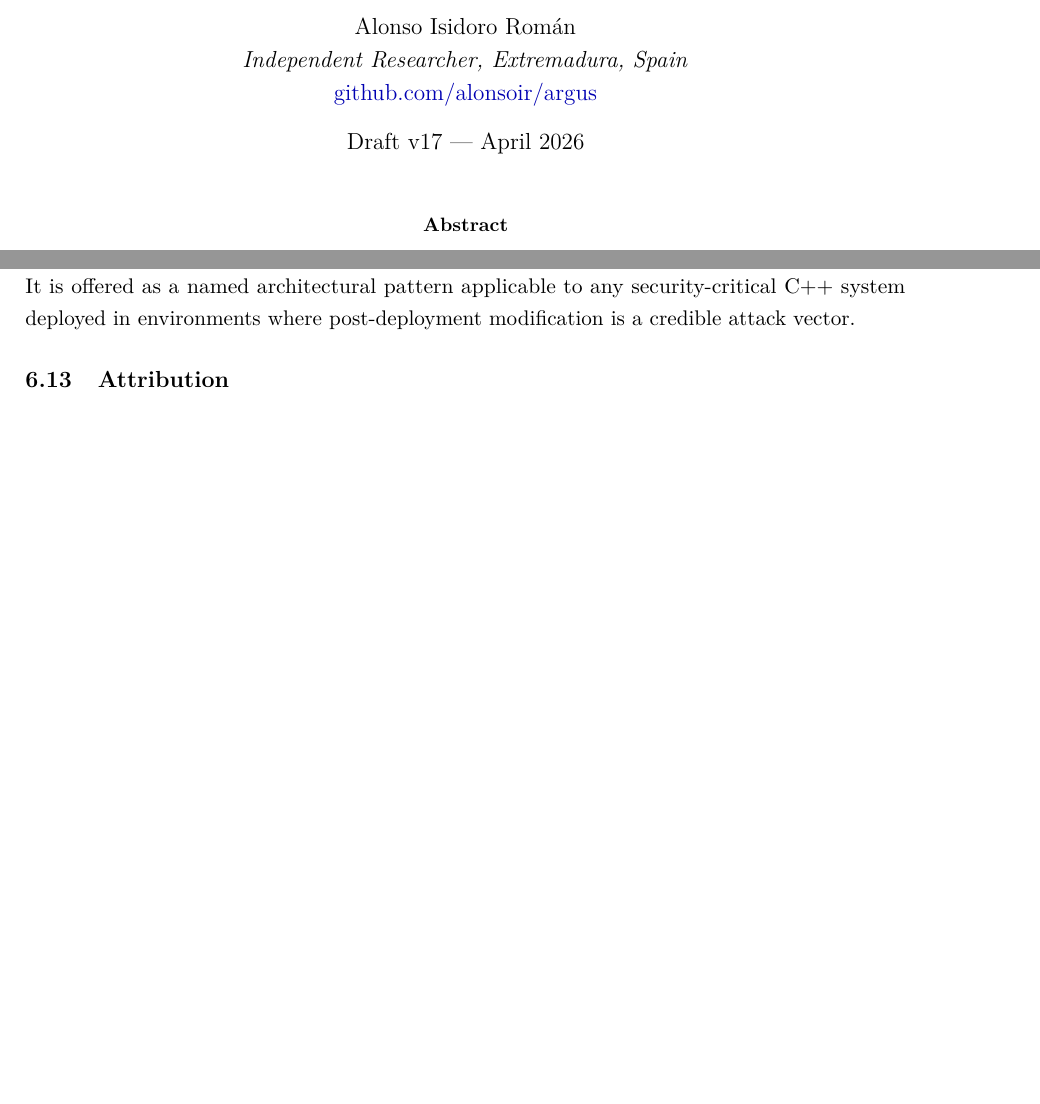
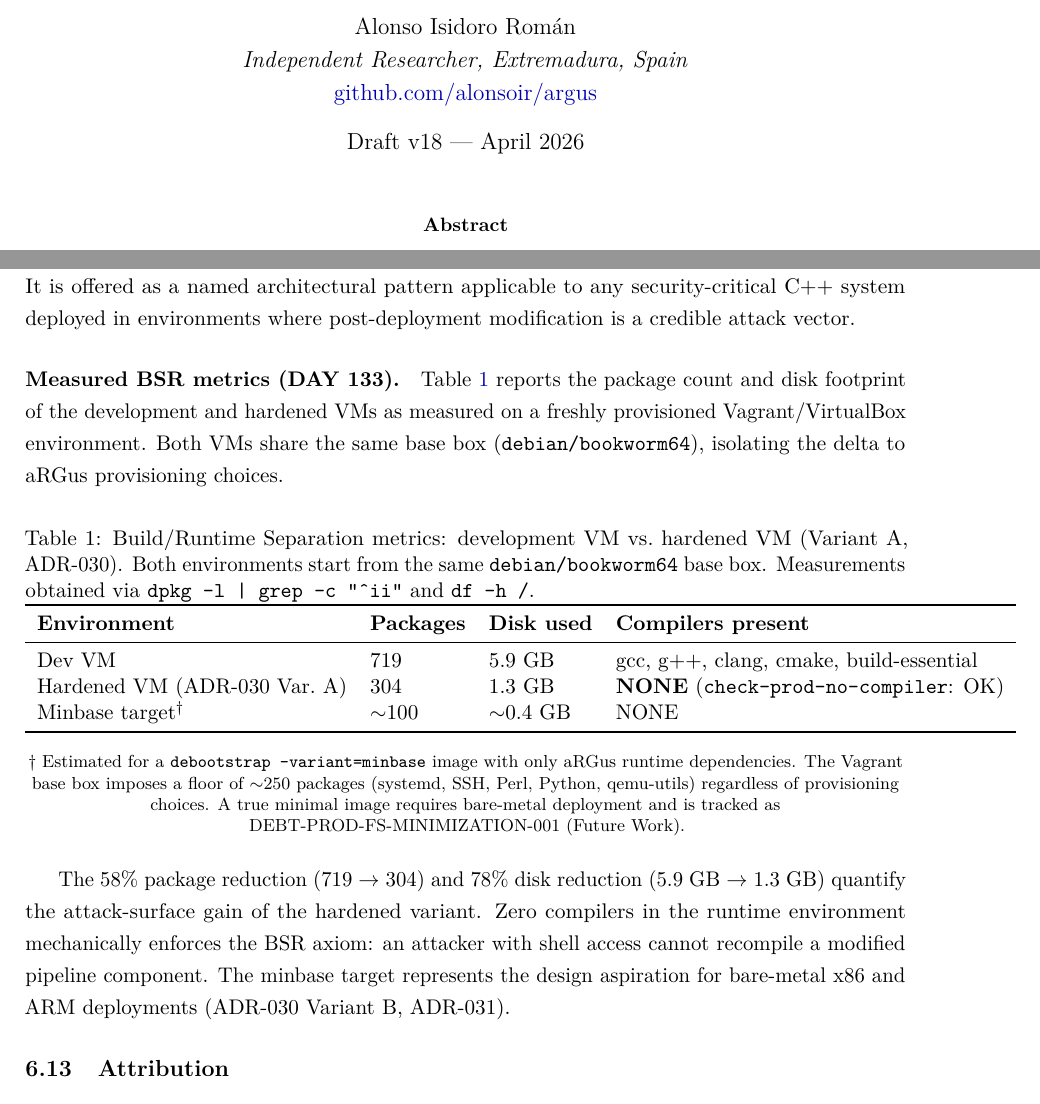
Before and after one commit to alonsoir/test-zeromq-c-, a LaTeX paper (docs/latex/main.tex): two parts of pages 1 and 27 of 42, joined at a grey line, cut so that both start at the same text, the shorter picture padded with empty space. Compiled offline with pdfLaTeX.

Commit message:
feat: ADR-030 Variant A — prod Makefile targets + AppArmor profiles + Falco + BSR filesystem (DAY 133)
- makefile-prod-additions: prod-build-x86, prod-sign, prod-checksums,
  prod-deploy-x86, prod-full-x86, check-prod-all (6 gates)
- hardened-provision-all: setup-filesystem + setup-apparmor + setup-falco
- security/apparmor/: 6 perfiles enforce (etcd-server, sniffer,
  ml-detector, firewall-acl-agent, rag-ingester, rag-security)
- tools/prod/: build-x86, collect-libs, sign-binaries,
  deploy-hardened (setcap mínimo, no SUID), check-permissions
- vagrant/hardened-x86/scripts/: setup-filesystem (usuario argus,
  /tmp noexec), setup-apparmor, setup-falco (7 reglas argus)
- docs/latex/main.tex: Draft v18, tabla BSR §6.12 con métricas reales
- docs/argus_ndr_v18.pdf: compilado Overleaf, 42 páginas

Closes: DEBT-PROD-APPARMOR-COMPILER-BLOCK-001
Closes: DEBT-PROD-FALCO-EXOTIC-PATHS-001
Closes: DEBT-PROD-FS-MINIMIZATION-001 (parcial, minbase es deuda futura)
Closes: DEBT-PROD-APT-SOURCES-INTEGRITY-001 (pendiente iteración)

```diff
--- a/docs/latex/main.tex
+++ b/docs/latex/main.tex
@@ -79,7 +79,7 @@ in Resource-Constrained Organizations}}
     \href{https://github.com/alonsoir/argus}{github.com/alonsoir/argus}
 }
 
-\date{Draft v17 --- April 2026}
+\date{Draft v18 --- April 2026}
 
 % ============================================================
 \begin{document}
@@ -1511,6 +1511,42 @@ check-prod-no-compiler:
     any security-critical C++ system deployed in environments where post-deployment
     modification is a credible attack vector.
 
+    \paragraph{Measured BSR metrics (DAY~133).}
+    Table~\ref{tab:bsr-metrics} reports the package count and disk footprint
+    of the development and hardened VMs as measured on a freshly provisioned
+    Vagrant/VirtualBox environment. Both VMs share the same base box
+    (\texttt{debian/bookworm64}), isolating the delta to aRGus provisioning choices.
+
+    \begin{table}[h]
+        \centering
+        \caption{Build/Runtime Separation metrics: development VM vs.\ hardened VM
+            (Variant~A, ADR-030). Both environments start from the same
+            \texttt{debian/bookworm64} base box. Measurements obtained via
+            \texttt{dpkg -l | grep -c "\^{}ii"} and \texttt{df -h /}.}
+        \label{tab:bsr-metrics}
+        \begin{tabular}{llll}
+            \toprule
+            \textbf{Environment} & \textbf{Packages} & \textbf{Disk used} & \textbf{Compilers present} \\
+            \midrule
+            Dev VM   & 719   & 5.9~GB & gcc, g++, clang, cmake, build-essential \\
+            Hardened VM (ADR-030 Var.~A) & 304 & 1.3~GB & \textbf{NONE} (\texttt{check-prod-no-compiler}: OK) \\
+            Minbase target$^{\dagger}$ & ${\sim}$100 & ${\sim}$0.4~GB & NONE \\
+            \bottomrule
+        \end{tabular}
+        \medskip\\
+        \footnotesize{$\dagger$ Estimated for a \texttt{debootstrap --variant=minbase} image
+        with only aRGus runtime dependencies. The Vagrant base box imposes a floor of
+            ${\sim}$250 packages (systemd, SSH, Perl, Python, qemu-utils) regardless of
+            provisioning choices. A true minimal image requires bare-metal deployment and is
+            tracked as DEBT-PROD-FS-MINIMIZATION-001 (Future Work).}
+    \end{table}
+
+    The 58\% package reduction (719~$\to$~304) and 78\% disk reduction (5.9~GB~$\to$~1.3~GB)
+    quantify the attack-surface gain of the hardened variant. Zero compilers in the runtime
+    environment mechanically enforces the BSR axiom: an attacker with shell access cannot
+    recompile a modified pipeline component. The minbase target represents the design
+    aspiration for bare-metal x86 and ARM deployments (ADR-030 Variant~B, ADR-031).
+
     \subsection{Attribution}
 
     The author remained the final arbiter of all decisions; all empirical validation was
```
Also changed, not shown: Makefile, docs/argus_ndr_v18.pdf (added), docs/latex/main.tex (2 more changed lines), 14 other files.
